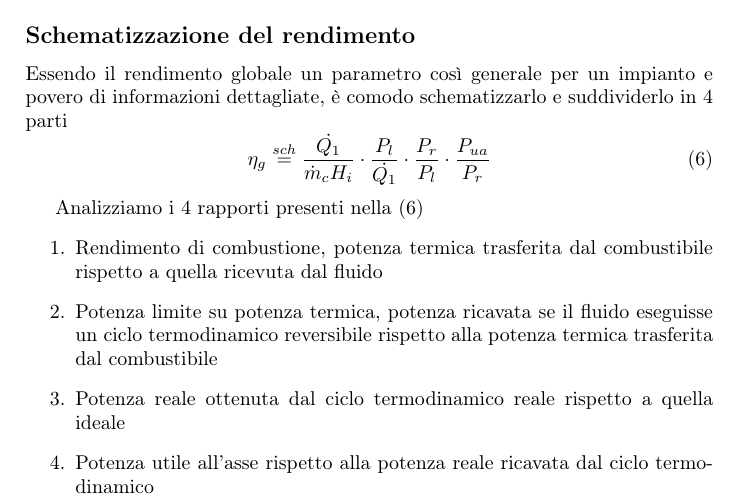
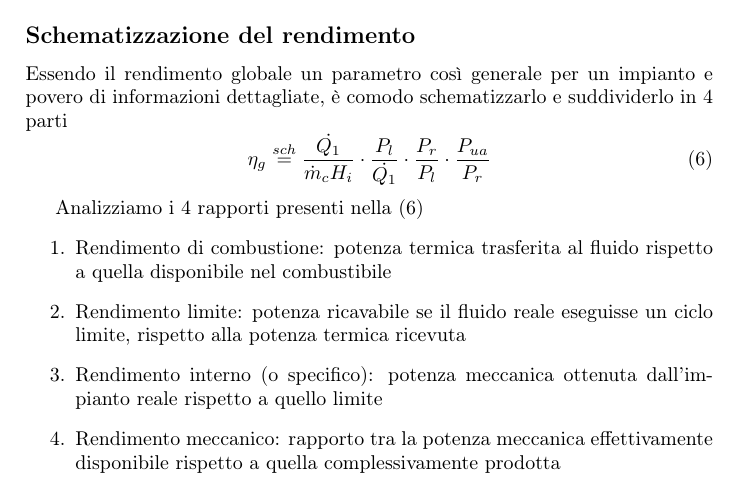
Before and after one commit to FlashNoob98/Programmi_Macchine, a LaTeX document (Tex/appunti.tex): part of page 2 of 2, cut so that both start at the same text. Compiled offline with pdfLaTeX.

Commit message:
schematizzazione del rendimento

```diff
--- a/Tex/appunti.tex
+++ b/Tex/appunti.tex
@@ -65,14 +65,21 @@ di informazioni dettagliate, è comodo schematizzarlo e suddividerlo in 4 parti
 
 Analizziamo i 4 rapporti presenti nella \eqref{rendimento_schema_eq}
 \begin{enumerate}
-\item Rendimento di combustione, potenza termica trasferita dal combustibile rispetto
-a quella ricevuta dal fluido
-\item Potenza limite su potenza termica, potenza ricavata se il fluido eseguisse un
-ciclo termodinamico reversibile rispetto alla potenza termica trasferita dal
-combustibile
-\item Potenza reale ottenuta dal ciclo termodinamico reale rispetto a quella ideale
-\item Potenza utile all'asse rispetto alla potenza reale ricavata dal ciclo
-termodinamico
+\item Rendimento di combustione: potenza termica trasferita al fluido rispetto
+a quella disponibile nel combustibile
+
+\item Rendimento limite:
+%potenza ricavata se il fluido eseguisse un
+%ciclo termodinamico reversibile rispetto alla potenza termica trasferita al
+%fluido
+potenza ricavabile se il fluido reale eseguisse un ciclo limite, rispetto alla potenza
+termica ricevuta
+
+\item Rendimento interno (o specifico): potenza meccanica ottenuta dall'impianto reale
+rispetto a quello limite
+
+\item Rendimento meccanico: rapporto tra la potenza meccanica effettivamente
+disponibile rispetto a quella complessivamente prodotta
 \end{enumerate}
 
 
```
